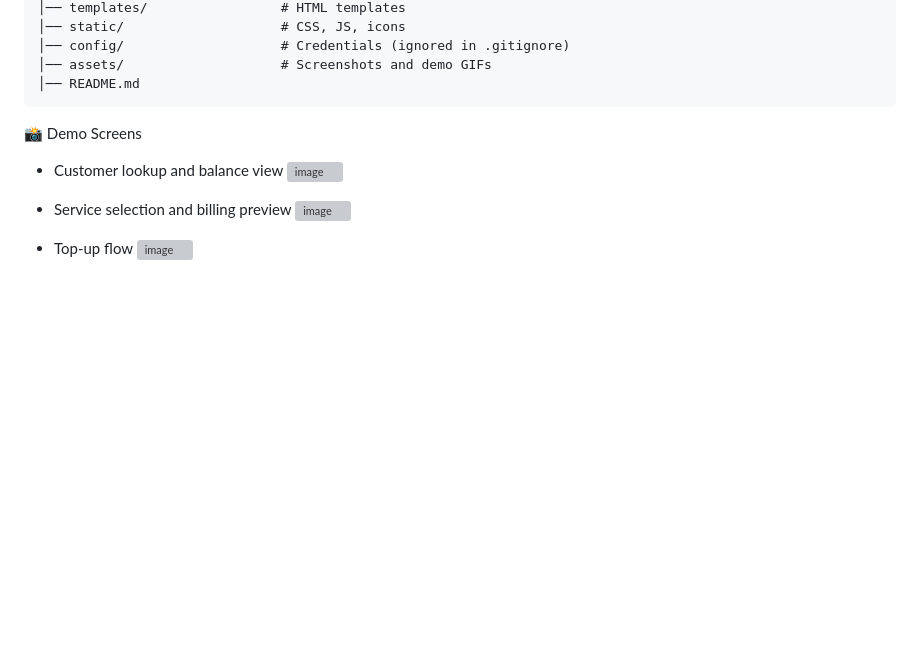
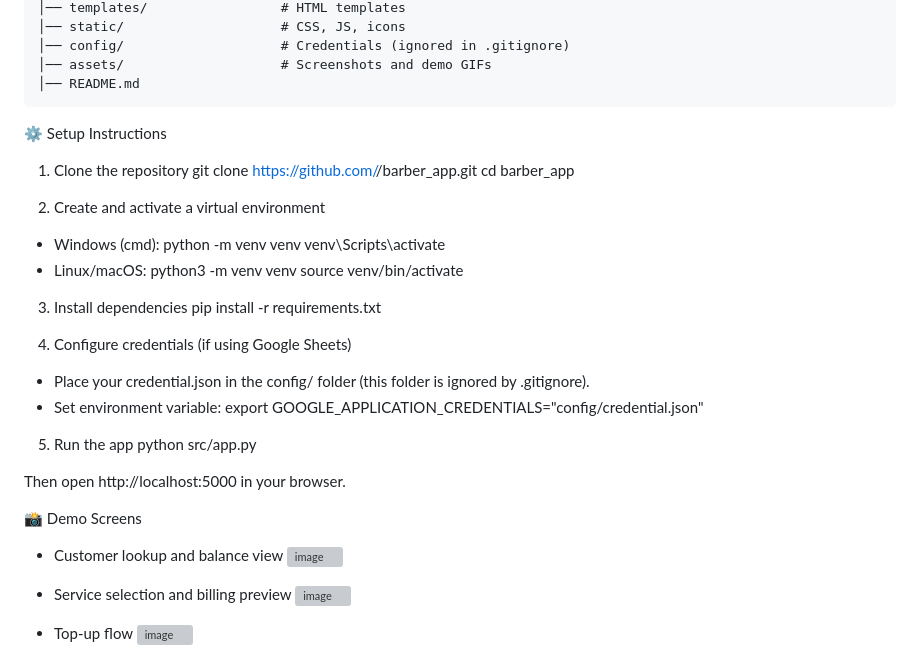
Before and after one commit to AmbikeshMishra/Salon-customer-automation, a Markdown page: README.md, the part around the change. GitHub-like rendering; blank space fills up the shorter version; grey boxes are pictures that could not be loaded.

````diff
--- a/README.md
+++ b/README.md
@@ -48,6 +48,38 @@ This project is a lightweight, real-world automation system designed for barber
 │── README.md
 ```
 
+⚙️ Setup Instructions
+1. Clone the repository
+git clone https://github.com/<your-username>/barber_app.git
+cd barber_app
+
+
+2. Create and activate a virtual environment
+- Windows (cmd):
+python -m venv venv
+venv\Scripts\activate
+- Linux/macOS:
+python3 -m venv venv
+source venv/bin/activate
+
+
+3. Install dependencies
+pip install -r requirements.txt
+
+
+4. Configure credentials (if using Google Sheets)
+- Place your credential.json in the config/ folder (this folder is ignored by .gitignore).
+- Set environment variable:
+export GOOGLE_APPLICATION_CREDENTIALS="config/credential.json"
+
+
+5. Run the app
+python src/app.py
+
+
+Then open http://localhost:5000 in your browser.
+
+
 
 📸 Demo Screens
 - Customer lookup and balance view
````
